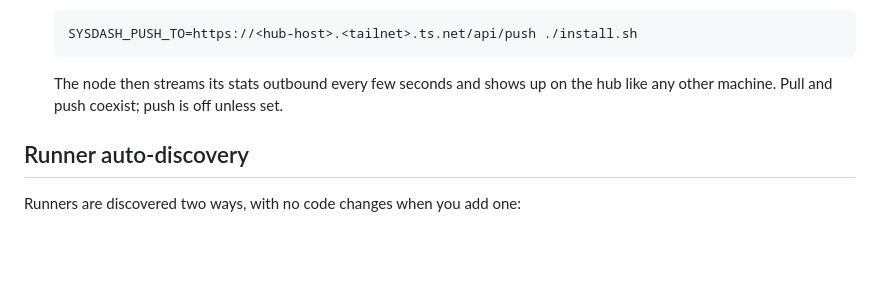
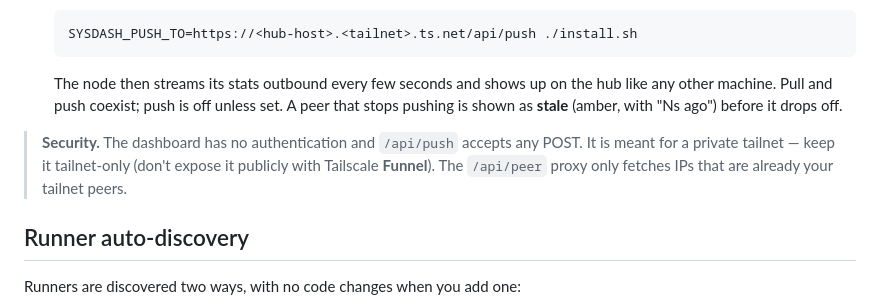
Before and after one commit to berkayturanci/mac-sysdash, a Markdown page: README.md, the part around one of its changes. Drawn GitHub-style; blank space fills up the shorter version.

````diff
--- a/README.md
+++ b/README.md
@@ -117,7 +123,14 @@ browser. Peers are gathered two ways, and the browser only ever talks to the hub
    ```
 
    The node then streams its stats outbound every few seconds and shows up on the
-   hub like any other machine. Pull and push coexist; push is off unless set.
+   hub like any other machine. Pull and push coexist; push is off unless set. A
+   peer that stops pushing is shown as **stale** (amber, with "Ns ago") before it
+   drops off.
+
+> **Security.** The dashboard has no authentication and `/api/push` accepts any
+> POST. It is meant for a private tailnet — keep it tailnet-only (don't expose it
+> publicly with Tailscale **Funnel**). The `/api/peer` proxy only fetches IPs that
+> are already your tailnet peers.
 
 ## Runner auto-discovery
 
````
Also changed, not shown: other parts of README.md (+9 -3 lines), CHANGELOG.md (+20 -0 lines), docs/dark.png (added), docs/hero.png, 3 other files.
